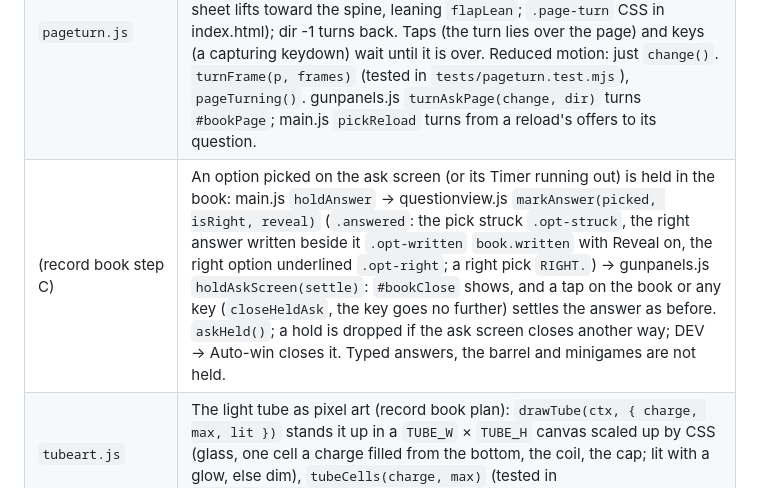
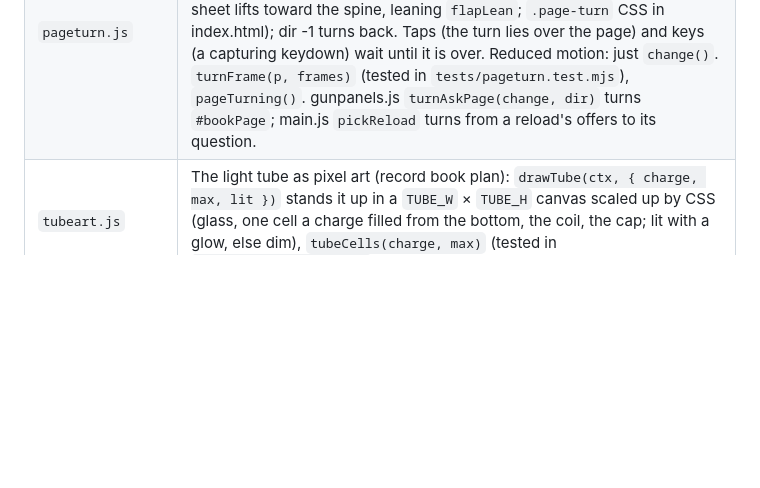
Before and after one commit to thepoeticheartishope/DungeonCrawler, a Markdown page: CLAUDE.md, the part around one of its changes. GitHub-like rendering; blank space fills up the shorter version.

```diff
--- a/CLAUDE.md
+++ b/CLAUDE.md
@@ -139,5 +139,4 @@ Drawing and page code:
 | `pageturn.js` | The record book's page turn (record book plan step B): `turnPage(pageEl, change, dir)` copies the page as it is (no ids, inert), runs `change()`, and turns sideways over the spine in `BOOK.frames` stepped frames over `BOOK.turnMs` (a dog-ear at the bottom-right for `dogEarShare`, then the sheet lifts toward the spine, leaning `flapLean`; `.page-turn` CSS in index.html); dir -1 turns back. Taps (the turn lies over the page) and keys (a capturing keydown) wait until it is over. Reduced motion: just `change()`. `turnFrame(p, frames)` (tested in `tests/pageturn.test.mjs`), `pageTurning()`. gunpanels.js `turnAskPage(change, dir)` turns `#bookPage`; main.js `pickReload` turns from a reload's offers to its question. |
-| (record book step C) | An option picked on the ask screen (or its Timer running out) is held in the book: main.js `holdAnswer` → questionview.js `markAnswer(picked, isRight, reveal)` (`.answered`: the pick struck `.opt-struck`, the right answer written beside it `.opt-written` `book.written` with Reveal on, the right option underlined `.opt-right`; a right pick `RIGHT.`) → gunpanels.js `holdAskScreen(settle)`: `#bookClose` shows, and a tap on the book or any key (`closeHeldAsk`, the key goes no further) settles the answer as before. `askHeld()`; a hold is dropped if the ask screen closes another way; DEV → Auto-win closes it. Typed answers, the barrel and minigames are not held. |
 | `tubeart.js` | The light tube as pixel art (record book plan): `drawTube(ctx, { charge, max, lit })` stands it up in a `TUBE_W` × `TUBE_H` canvas scaled up by CSS (glass, one cell a charge filled from the bottom, the coil, the cap; lit with a glow, else dim), `tubeCells(charge, max)` (tested in `tests/tubeart.test.mjs`). |
 | `dialview.js` | Draws the dial on `#dialCanvas` (`DIAL_SIZE_SHARE` of the veil's shorter side) and runs its marker (view-only clock): `startDial(spec, onLimit)`, `stopDial()` (the stop in the zones' own frame, drift taken off), `showDialResult(word)`, `clearDial()`, `sizeDial()`. The ring, zones marked K / M / X / N / > (kill solid, maim dashed, harmful hatched; the Struggle's one zone solid in a brighter ring), the dark arc (`DIAL_DARK_AT`, a dark shot or low battery), the guard ring (`GUARD ·` round the inside in `ENEMY_LIGHT`, turning over `DIAL_GUARD_TURN_MS`), the marker and a dot ahead for its way, the lap count. Kind traits: drift (`DIAL_DRIFT_LAPS`), surge (`DIAL_SURGE_*`, ticks on its side), turn back (`DIAL_TURN_*`: a pause is the tell). Reduced motion: laps `DIAL_REDUCED_SCALE` times as long, no drift, longer pause, guard ring still. Pure helpers `zoneFrame`, `surgeSpeed`, `newMarker`, `stepMarker`, `lapsUp` tested in `tests/dial.test.mjs`. |
 | `minimapview.js` | The minimap (Timothy, 2026-10-11): MAP (beside SELECT; a row of its own on a phone) or M lays a plan of the floor over the map (`#minimap` canvas, under the gun's panels); MAP, M, Escape or a tap on it takes it away. Shows as little as it can: seen floor (`exploredSet`; everything with Fog off), the walls beside it as outlines, and the player as a dot. No minions, items or stairs. Square like the map (north up, room view plan step G), tiles at most `MINIMAP_MAX_UNIT` px, with an arrow where the light points (`MINIMAP_ARROW`). Costs no turn; the real-time clock keeps running. main.js calls `refreshMinimap()` beside `requestMapDraw()` in `drawEvents` / `drawFloor`. Reads state only. On a fixed plan it also names the building (top left) and each room the player has walked in (every room with Fog off). |
```
Also changed, not shown: other parts of CLAUDE.md (+1 -1 lines).
